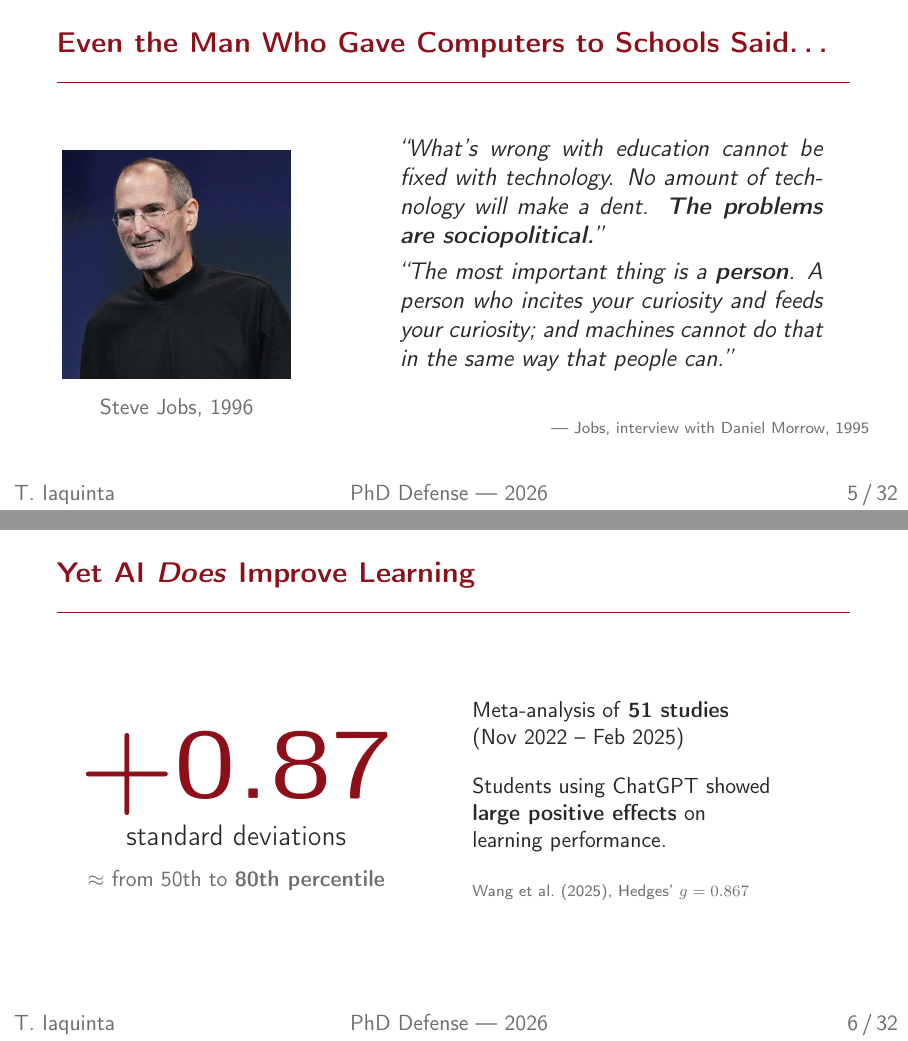
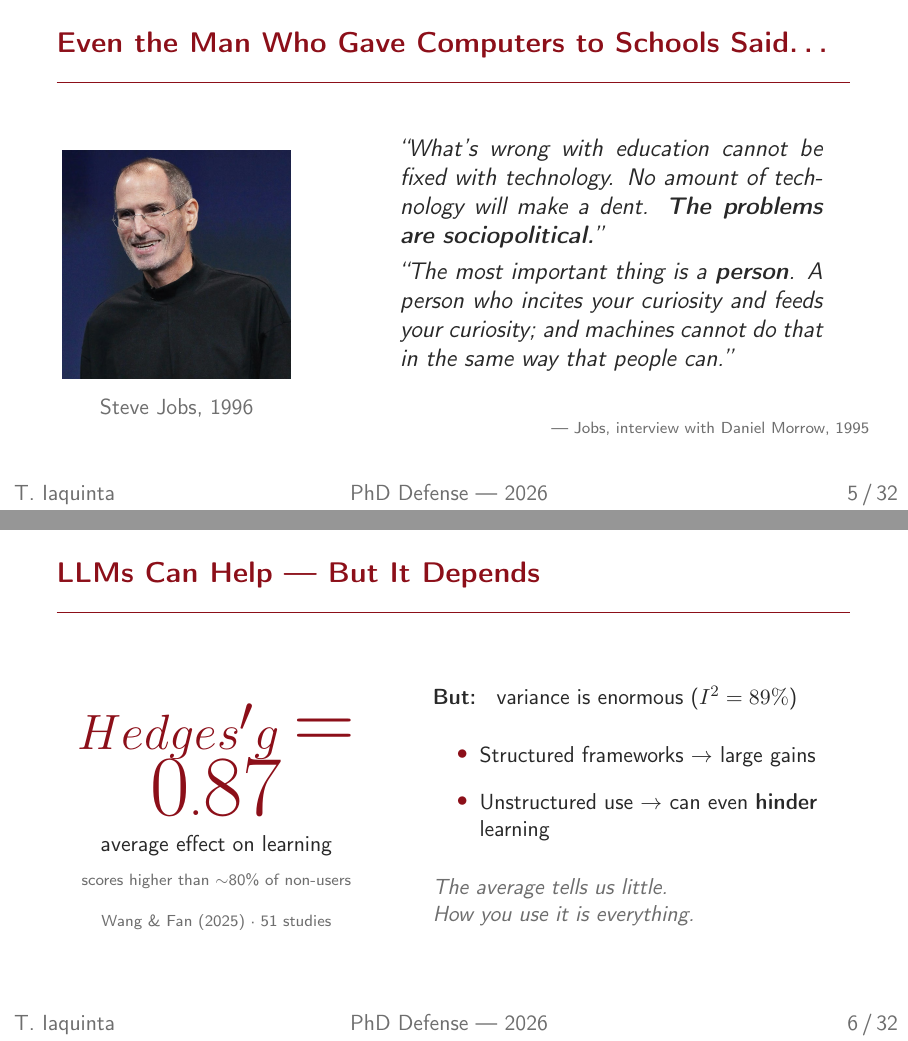
Before and after one commit to tommyiaq/beamer_presentation, LaTeX slides (Presentazione.tex, which reads sections/01-motivation.tex): pages 8 and 9 of 35 before the commit and pages 8 and 10 of 36 after it, joined at a grey line. Compiled offline with pdfLaTeX.

Commit message:
LLM effect

```diff
--- a/sections/01-motivation.tex
+++ b/sections/01-motivation.tex
@@ -83,22 +83,27 @@
 \end{frame}
 
 % --- 1.2 AI evidence ---
-\begin{frame}{Yet AI \textit{Does} Improve Learning}
+\begin{frame}{LLMs Can Help --- But It Depends}
   \begin{columns}[c]
-    \column{0.5\textwidth}
+    \column{0.45\textwidth}
       \begin{center}
-        {\fontsize{56}{66}\selectfont\color{unisired}\textbf{+0.87}}\\[0.3em]
-        {\large standard deviations}\\[0.5em]
-        {\small\color{graytext} $\approx$ from 50th to \textbf{80th percentile}}
+        {\fontsize{40}{48}\selectfont\color{unisired}\textbf{$Hedges' g = 0.87$}}\\[0.3em]
+        {\small average effect on learning}\\[0.2em]
+        {\scriptsize\color{graytext} scores higher than $\sim$80\% of non-users}\\[0.5em]
+        {\scriptsize\color{graytext} Wang \& Fan (2025) · 51 studies}
       \end{center}
-    \column{0.5\textwidth}
-      \small
-      Meta-analysis of \textbf{51 studies}\\
-      (Nov 2022 -- Feb 2025)\\[1em]
-      Students using ChatGPT showed\\
-      \textbf{large positive effects} on\\
-      learning performance.\\[1em]
-      {\scriptsize\color{graytext} Wang et al.\ (2025), Hedges' $g = 0.867$}
+    \column{0.55\textwidth}
+      \onslide<2->{%
+        \small
+        \textbf{But: } variance is enormous ($I^2 = 89\%$)\\[0.6em]
+        \begin{itemize}
+          \setlength\itemsep{0.5em}
+          \item Structured frameworks $\rightarrow$ large gains
+          \item Unstructured use $\rightarrow$ can even \textbf{hinder} learning
+        \end{itemize}
+        \vspace{0.6em}
+        {\small\color{graytext}\textit{The average tells us little.\\How you use it is everything.}}
+      }
   \end{columns}
 \end{frame}
 
```
